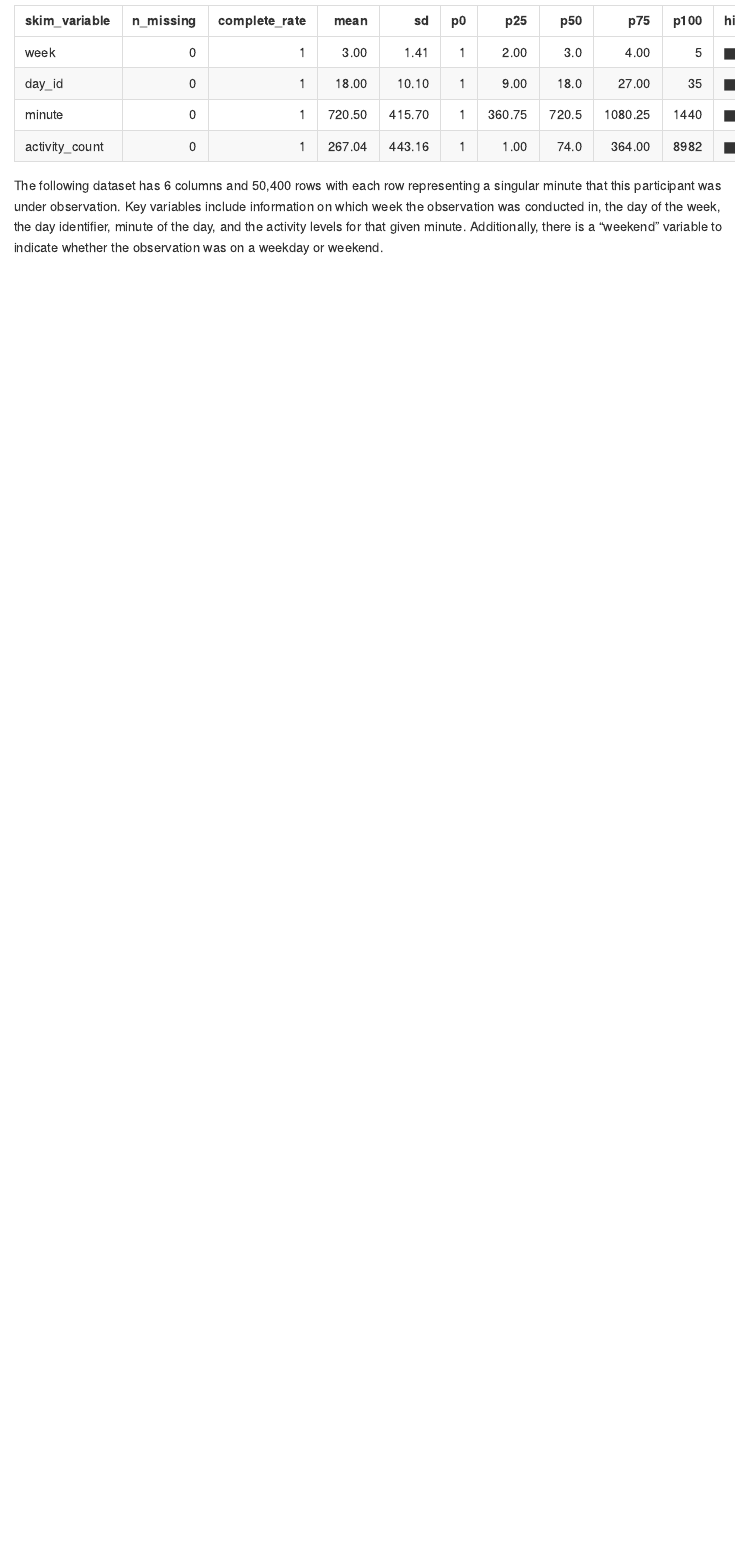
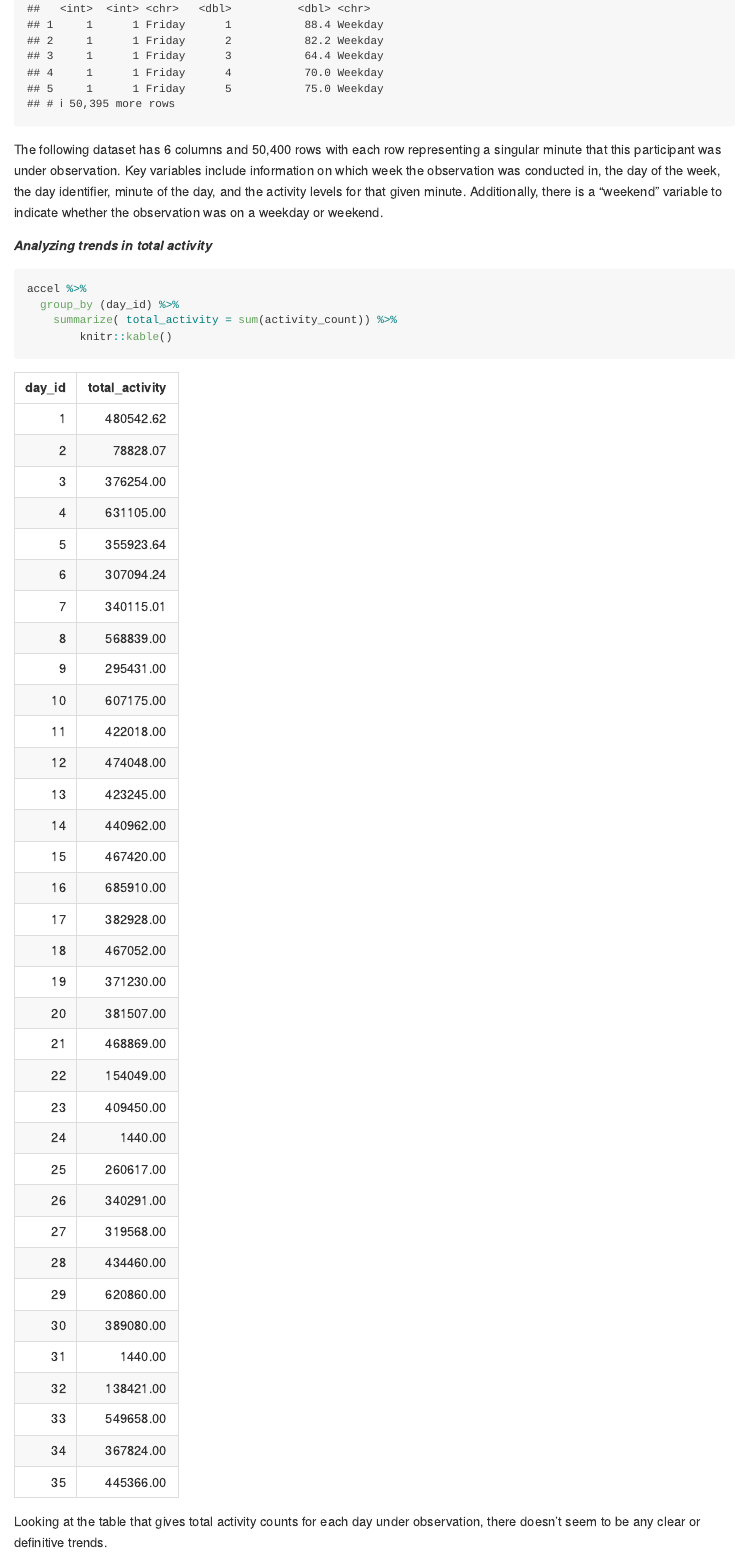
Before and after one commit to thirstenstockton/p8105_hw3_tjs2193, an R Markdown document (P8105_hw3_tjs2193.Rmd): the page in a window 1100 px wide, from 4010 px down before the commit and from 3200 px down after it. Rendered offline with R 4.5, knitr and Pandoc, with nearby package versions; some code elsewhere in the file could not run offline; long lines of code are wrapped; column names are cleaned by a stand-in for the janitor package.

Commit message:
Problem 2 - Completed

````diff
--- a/P8105_hw3_tjs2193.Rmd
+++ b/P8105_hw3_tjs2193.Rmd
@@ -133,4 +133,19 @@ read.csv("./accel_data.csv") %>%
 
 accel
 
- skimr::skim(accel)
+```
+
+The following dataset has 6 columns and 50,400 rows with each row representing a singular minute that this participant was under observation. Key variables include information on which week the observation was conducted in, the day of the week,  the day identifier, minute of the day, and the activity levels for that given minute. Additionally, there is a "weekend" variable to indicate whether the observation was on a weekday or weekend.
+
+
+***Analyzing trends in total activity***
+
+```{r}
+
+accel %>%
+  group_by (day_id) %>%
+    summarize( total_activity = sum(activity_count)) %>%
+        knitr::kable()
+
+```
+Looking at the table that gives total activity counts for each day under observation, there doesn't seem to be any clear or definitive trends.
@@ -137,4 +161,4 @@ accel
 
 ```
 
-The following dataset has 6 columns and 50,400 rows with each row representing a singular minute that this participant was under observation. Key variables include information on which week the observation was conducted in, the day of the week,  the day identifier, minute of the day, and the activity levels for that given minute. Additionally, there is a "weekend" variable to indicate whether the observation was on a weekday or weekend.
+Looking at this plot, it seems that there are higher peaks of activity on the weekend, while the weekdays seem to be more even throughout the day. Additionally, there is a noticeable drop in activity that is fairly consistent across days.
````
Also changed, not shown: P8105_hw3_tjs2193.md, P8105_hw3_tjs2193.Rmd (11 more changed lines).
